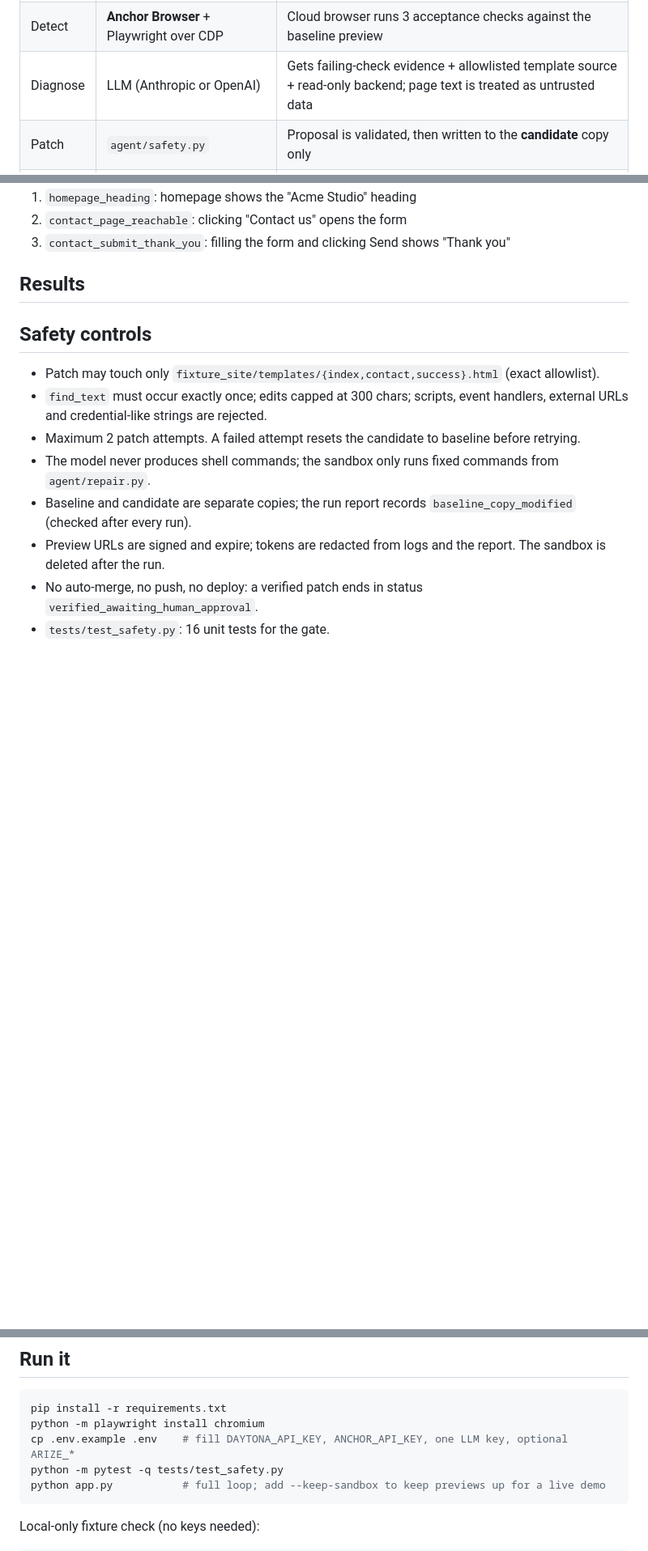
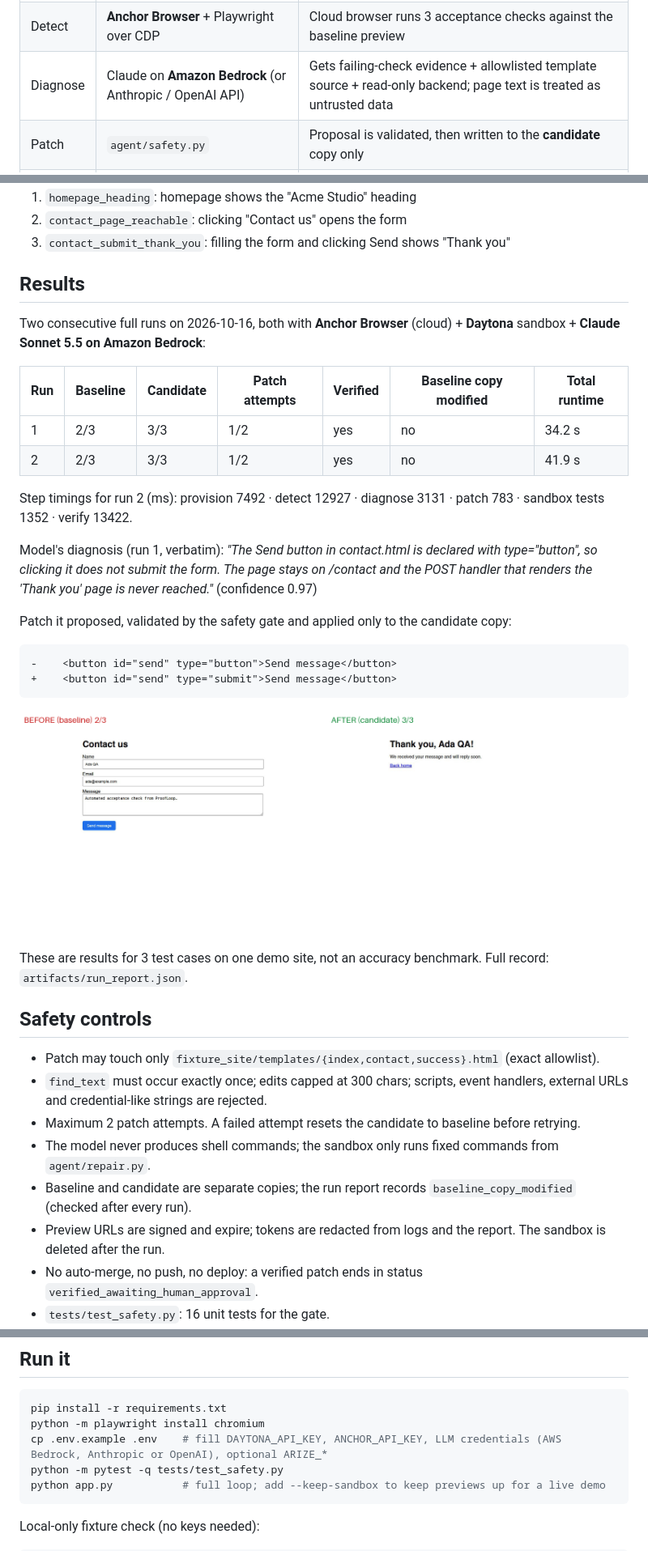
Before and after one commit to miiikkee/proofloop, a Markdown page: README.md, 3 parts joined by grey strips. Shown at 81% size. Rendered like a GitHub page; pictures changed too: artifacts/before_after.png (added); blank space fills up the shorter version.

````diff
--- a/README.md
+++ b/README.md
@@ -30,7 +30,7 @@ CLI (python app.py)
 |---|---|---|
 | Provision | **Daytona** Python SDK | One ephemeral sandbox, two separate copies of the site, each served on its own port behind an expiring signed preview URL (1h) |
 | Detect | **Anchor Browser** + Playwright over CDP | Cloud browser runs 3 acceptance checks against the baseline preview |
-| Diagnose | LLM (Anthropic or OpenAI) | Gets failing-check evidence + allowlisted template source + read-only backend; page text is treated as untrusted data |
+| Diagnose | Claude on **Amazon Bedrock** (or Anthropic / OpenAI API) | Gets failing-check evidence + allowlisted template source + read-only backend; page text is treated as untrusted data |
 | Patch | `agent/safety.py` | Proposal is validated, then written to the **candidate** copy only |
 | Test | Daytona `process.exec` | Developer-defined commands only (no model-generated shell) |
 | Verify | **Anchor Browser** | Same 3 checks, fresh session, against the candidate preview |
@@ -47,7 +47,28 @@ Acceptance checks (`tests/acceptance.py`, fixed by the developer):
 
 ## Results
 
-<!-- RESULTS -->
+Two consecutive full runs on 2026-10-16, both with **Anchor Browser** (cloud) + **Daytona** sandbox + **Claude Sonnet 5.5 on Amazon Bedrock**:
+
+| Run | Baseline | Candidate | Patch attempts | Verified | Baseline copy modified | Total runtime |
+|---|---|---|---|---|---|---|
+| 1 | 2/3 | 3/3 | 1/2 | yes | no | 34.2 s |
+| 2 | 2/3 | 3/3 | 1/2 | yes | no | 41.9 s |
+
+Step timings for run 2 (ms): provision 7492 · detect 12927 · diagnose 3131 · patch 783 · sandbox tests 1352 · verify 13422.
+
+Model's diagnosis (run 1, verbatim): *"The Send button in contact.html is declared with type="button", so clicking it does not submit the form. The page stays on /contact and the POST handler that renders the 'Thank you' page is never reached."* (confidence 0.97)
+
+Patch it proposed, validated by the safety gate and applied only to the candidate copy:
+
+```diff
+-    <button id="send" type="button">Send message</button>
++    <button id="send" type="submit">Send message</button>
+```
+
+![before and after](artifacts/before_after.png)
+
+These are results for 3 test cases on one demo site, not an accuracy benchmark. Full record: `artifacts/run_report.json`.
+
 
 ## Safety controls
 
@@ -65,7 +86,7 @@ Acceptance checks (`tests/acceptance.py`, fixed by the developer):
 ```bash
 pip install -r requirements.txt
 python -m playwright install chromium
-cp .env.example .env    # fill DAYTONA_API_KEY, ANCHOR_API_KEY, one LLM key, optional ARIZE_*
+cp .env.example .env    # fill DAYTONA_API_KEY, ANCHOR_API_KEY, LLM credentials (AWS Bedrock, Anthropic or OpenAI), optional ARIZE_*
 python -m pytest -q tests/test_safety.py
 python app.py           # full loop; add --keep-sandbox to keep previews up for a live demo
 ```
````
Also changed, not shown: pitch/demo_script.md (added, +15 -0 lines), pitch/devpost.md (added, +45 -0 lines), artifacts/baseline.png (added), artifacts/candidate.png (added), 8 other files.
